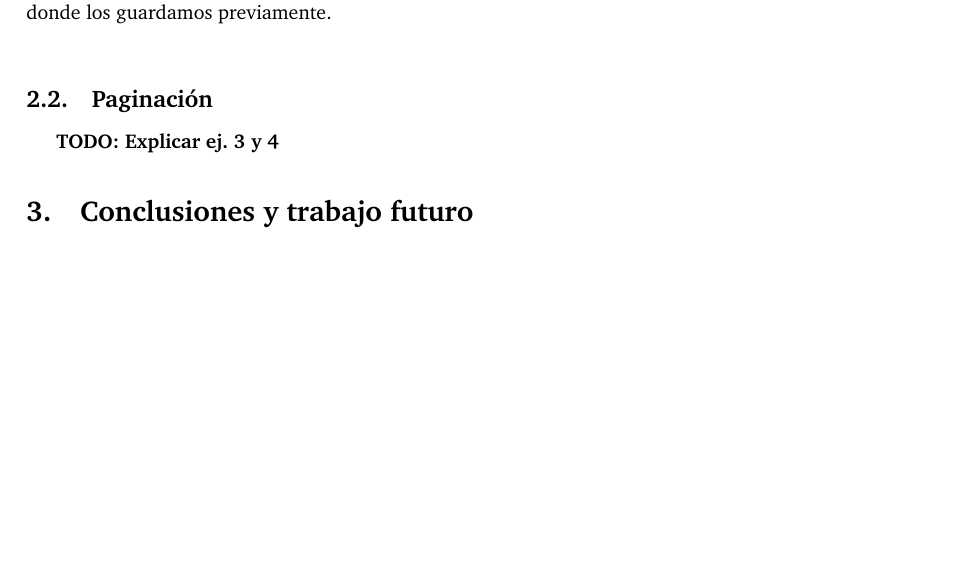
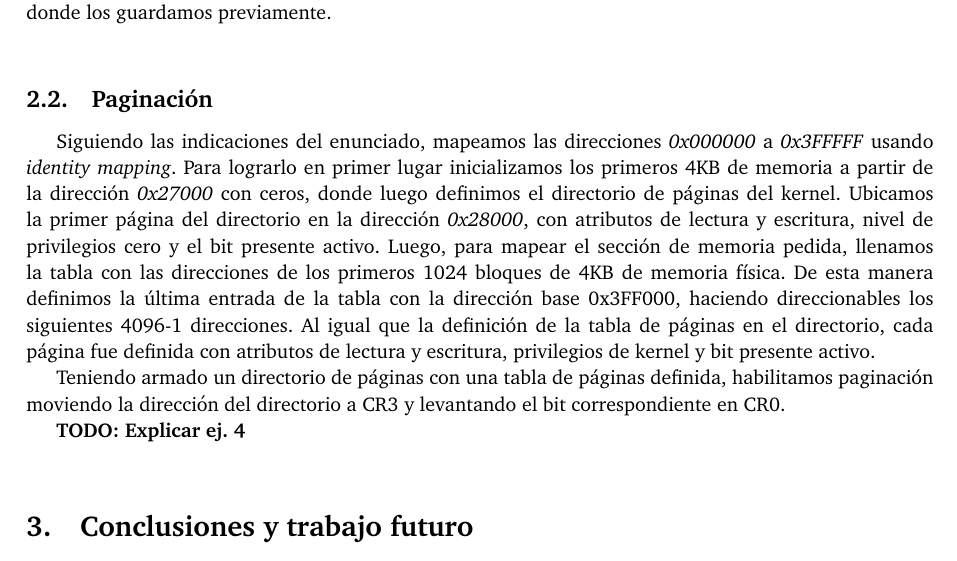
Before and after one commit to nicoh22/orga2-tp3-2016, a LaTeX paper (tp3-bundle.v1/informe/informe.tex, which reads tp3-bundle.v1/informe/desarrollo.tex): part of page 3 of 3, cut so that both start at the same text. Compiled offline with pdfLaTeX.

Commit message:
Agrego explicacione de paginacion de kernel (ej3)

```diff
--- a/tp3-bundle.v1/informe/desarrollo.tex
+++ b/tp3-bundle.v1/informe/desarrollo.tex
@@ -19,4 +19,38 @@ Definimos cada \_isr$N$ con un macro en el cual obtenemos y mostramos el $N$-és
 
 \subsection{Paginación}
 
-\textbf{TODO: Explicar ej. 3 y 4}
+Siguiendo las indicaciones del enunciado, mapeamos las direcciones \textit{0x000000} a \textit{0x3FFFFF} usando \textit{identity mapping}.
+Para lograrlo en primer lugar inicializamos los primeros 4KB de memoria a partir de la dirección \textit{0x27000} con ceros, donde luego definimos el directorio de páginas del kernel.
+Ubicamos la primer página del directorio en la dirección \textit{0x28000}, con atributos de lectura y escritura, nivel de privilegios cero y el bit presente activo.
+Luego, para mapear el sección de memoria pedida, llenamos la tabla con las direcciones de los primeros 1024 bloques de 4KB de memoria física.
+De esta manera definimos la última entrada de la tabla con la dirección base 0x3FF000, haciendo direccionables los siguientes 4096-1 direcciones.
+Al igual que la definición de la tabla de páginas en el directorio, cada página fue definida con atributos de lectura y escritura, privilegios de kernel y bit presente activo.
+
+Teniendo armado un directorio de páginas con una tabla de páginas definida, habilitamos paginación moviendo la dirección del directorio a CR3 y levantando el bit correspondiente en CR0.
+
+
+
+
+\textbf{TODO: Explicar ej. 4}\\
+\begin{comment}
+a) Escribir una rutina (inicializar mmu) que se encargue de inicializar las estructuras ne-
+cesarias para administrar la memoria en el area libre (un contador de paginas libres).
+
+
+b) Escribir una rutina (mmu inicializar dir tarea) encargada de inicializar un directorio
+de páginas y tablas de páginas para una tarea, respetando la figura 3. La rutina debe copiar
+el código de la tarea a su área asignada, es decir la posición indicada por el jugador dentro
+de el mapa y mapear dichas páginas a partir de la dirección virtual 0x08000000(128MB).
+Sugerencia: agregar a esta función todos los parámentros que considere necesarios para los
+distintos tipos de tareas.
+
+
+c) Escribir dos rutinas encargadas de mapear y desmapear páginas de memoria.
+
+I- mmu mapear pagina(unsigned int virtual, unsigned int cr3, unsigned int fisica)
+Permite mapear la página fı́sica correspondiente a fisica en la dirección virtual
+virtual utilizando cr3.
+
+II- mmu unmapear pagina(unsigned int virtual, unsigned int cr3)
+Borra el mapeo creado en la dirección virtual virtual utilizando cr3.
+\end{comment}
```
Also changed, not shown: tp3-bundle.v1/informe/informe.pdf.
